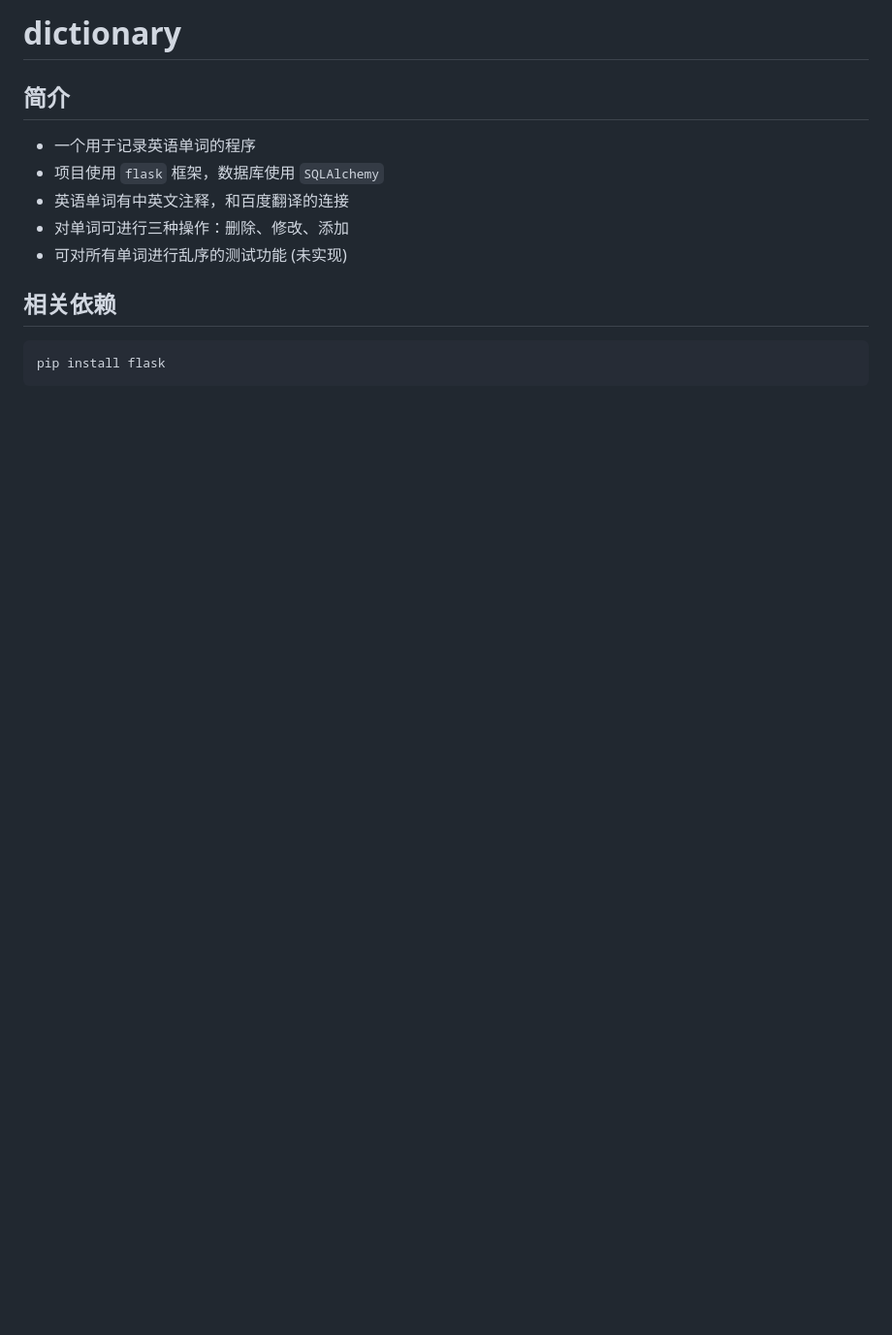
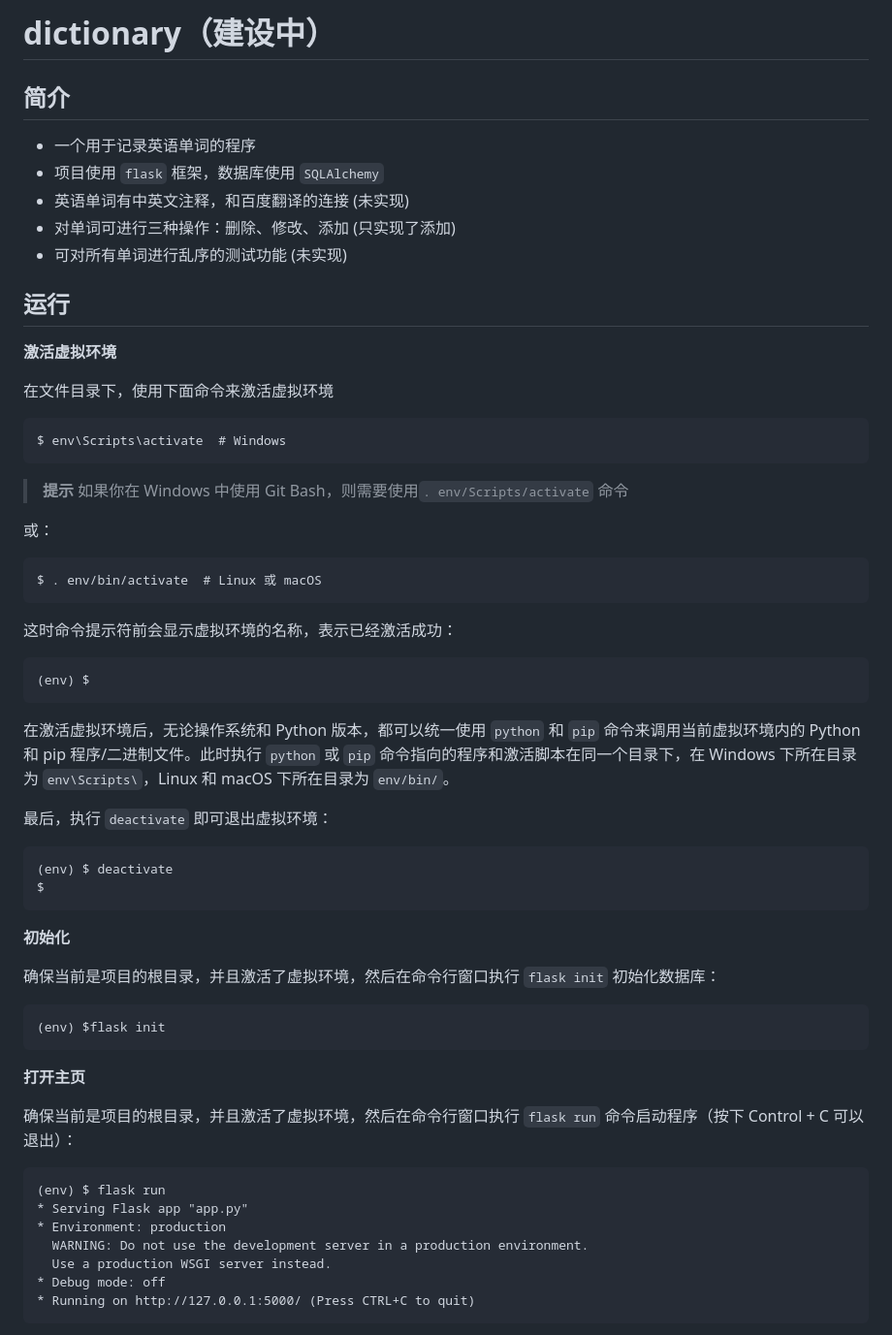
Before and after one commit to Tensiont/dictionary, a Markdown page: README.md, the part around the change printed below. Shown: that part at 97% size. Drawn GitHub-style; blank space fills up the shorter version.

````diff
--- a/README.md
+++ b/README.md
@@ -1,15 +1,65 @@
-# dictionary
+# dictionary（建设中）
 
 ## 简介
 
 - 一个用于记录英语单词的程序
 - 项目使用 `flask` 框架，数据库使用 `SQLAlchemy`
-- 英语单词有中英文注释，和百度翻译的连接
-- 对单词可进行三种操作：删除、修改、添加
+- 英语单词有中英文注释，和百度翻译的连接 (未实现)
+- 对单词可进行三种操作：删除、修改、添加 (只实现了添加)
 - 可对所有单词进行乱序的测试功能 (未实现)
 
-## 相关依赖
+## 运行
+
+**激活虚拟环境**
+
+在文件目录下，使用下面命令来激活虚拟环境
 
 ```
-pip install flask
+$ env\Scripts\activate  # Windows
 ```
+
+> **提示** 如果你在 Windows 中使用 Git Bash，则需要使用`. env/Scripts/activate` 命令
+
+或：
+
+```
+$ . env/bin/activate  # Linux 或 macOS
+```
+
+这时命令提示符前会显示虚拟环境的名称，表示已经激活成功：
+
+```
+(env) $
+```
+
+在激活虚拟环境后，无论操作系统和 Python 版本，都可以统一使用 `python` 和 `pip` 命令来调用当前虚拟环境内的 Python 和 pip 程序/二进制文件。此时执行 `python` 或 `pip` 命令指向的程序和激活脚本在同一个目录下，在 Windows 下所在目录为 `env\Scripts\`，Linux 和 macOS 下所在目录为 `env/bin/`。
+
+最后，执行 `deactivate` 即可退出虚拟环境：
+
+```
+(env) $ deactivate
+$
+```
+
+**初始化**
+
+确保当前是项目的根目录，并且激活了虚拟环境，然后在命令行窗口执行 `flask init` 初始化数据库：
+
+```
+(env) $flask init
+```
+
+**打开主页**
+
+确保当前是项目的根目录，并且激活了虚拟环境，然后在命令行窗口执行 `flask run` 命令启动程序（按下 Control + C 可以退出）：
+
+```
+(env) $ flask run
+* Serving Flask app "app.py"
+* Environment: production
+  WARNING: Do not use the development server in a production environment.
+  Use a production WSGI server instead.
+* Debug mode: off
+* Running on http://127.0.0.1:5000/ (Press CTRL+C to quit)
+```
+
````
Also changed, not shown: other parts of README.md (+9 -0 lines), README.assets/image-20231004210120006.png (added), README.assets/image-20231004210211162.png (added), static/avatar.png (added), static/maomao.gif (added), 8 other files.
